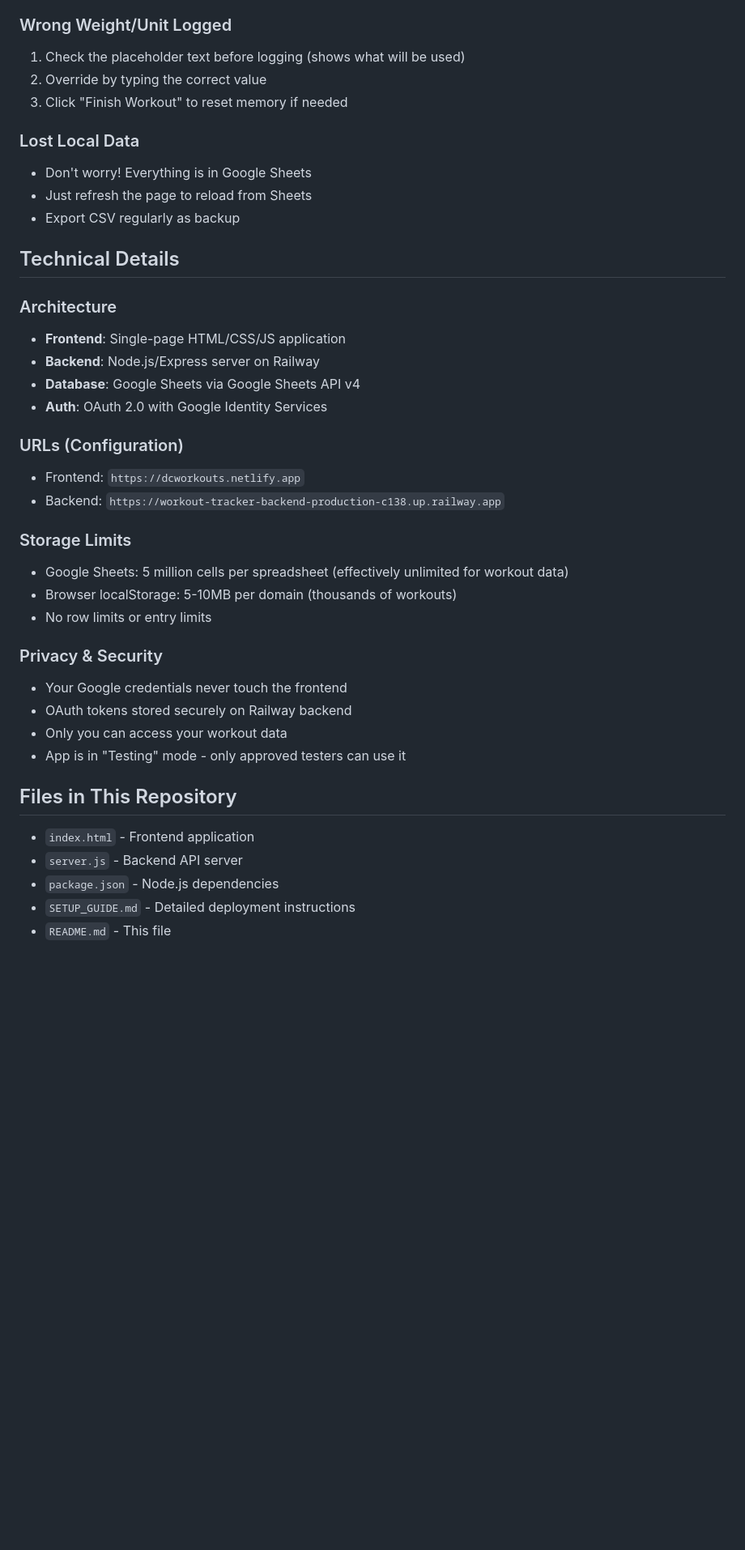
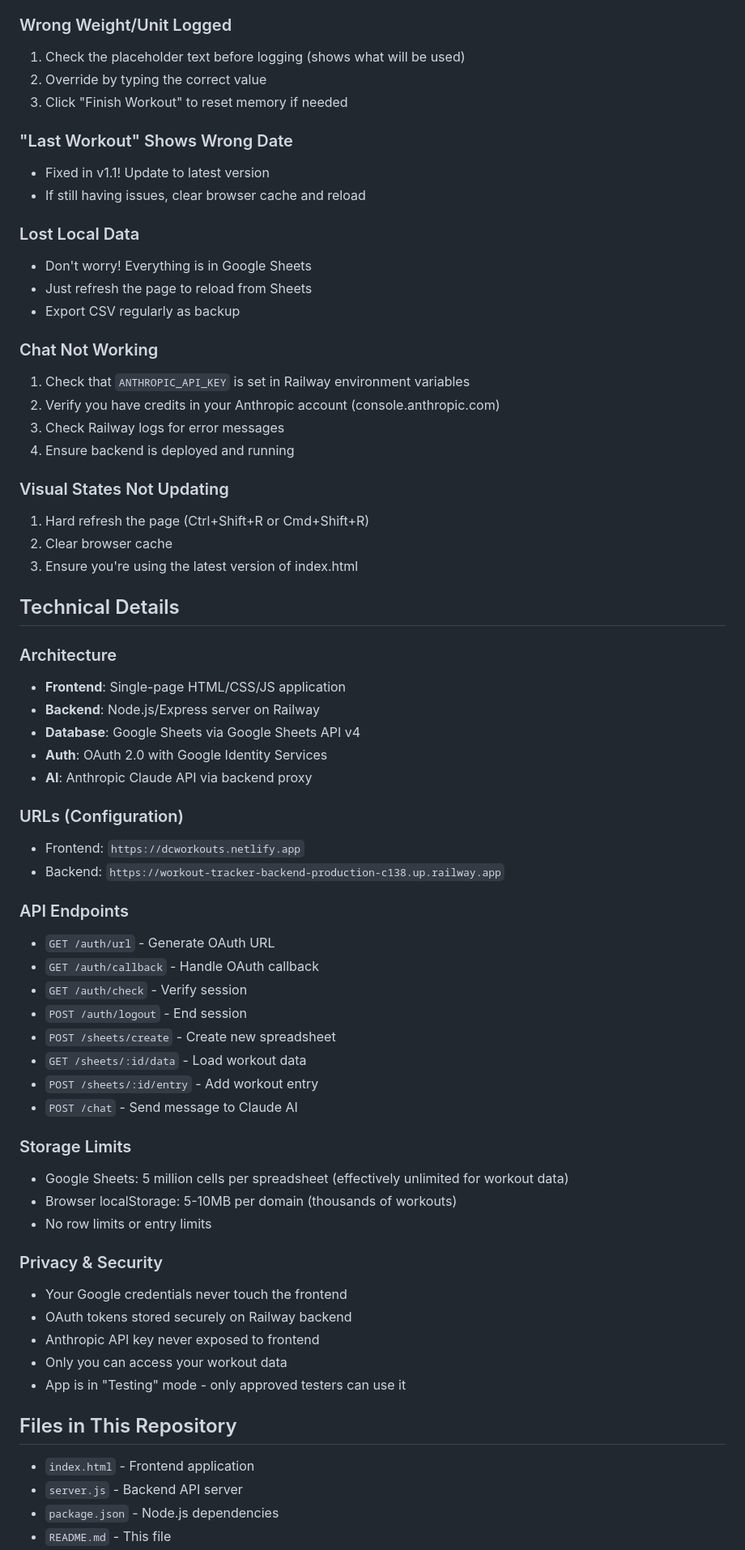
Before and after one commit to extraface/workout-tracker-backend, a Markdown page: README.md, the part around one of its changes. Shown at 81% size. GitHub-like rendering; blank space fills up the shorter version.

```diff
--- a/README.md
+++ b/README.md
@@ -320,10 +426,25 @@ Log each exercise separately as you complete it. The app shows today's logged se
 2. Override by typing the correct value
 3. Click "Finish Workout" to reset memory if needed
 
+### "Last Workout" Shows Wrong Date
+- Fixed in v1.1! Update to latest version
+- If still having issues, clear browser cache and reload
+
 ### Lost Local Data
 - Don't worry! Everything is in Google Sheets
 - Just refresh the page to reload from Sheets
 - Export CSV regularly as backup
+
+### Chat Not Working
+1. Check that `ANTHROPIC_API_KEY` is set in Railway environment variables
+2. Verify you have credits in your Anthropic account (console.anthropic.com)
+3. Check Railway logs for error messages
+4. Ensure backend is deployed and running
+
+### Visual States Not Updating
+1. Hard refresh the page (Ctrl+Shift+R or Cmd+Shift+R)
+2. Clear browser cache
+3. Ensure you're using the latest version of index.html
 
 ## Technical Details
 
@@ -332,10 +453,21 @@ Log each exercise separately as you complete it. The app shows today's logged se
 - **Backend**: Node.js/Express server on Railway
 - **Database**: Google Sheets via Google Sheets API v4
 - **Auth**: OAuth 2.0 with Google Identity Services
+- **AI**: Anthropic Claude API via backend proxy
 
 ### URLs (Configuration)
 - Frontend: `https://dcworkouts.netlify.app`
 - Backend: `https://workout-tracker-backend-production-c138.up.railway.app`
+
+### API Endpoints
+- `GET /auth/url` - Generate OAuth URL
+- `GET /auth/callback` - Handle OAuth callback
+- `GET /auth/check` - Verify session
+- `POST /auth/logout` - End session
+- `POST /sheets/create` - Create new spreadsheet
+- `GET /sheets/:id/data` - Load workout data
+- `POST /sheets/:id/entry` - Add workout entry
+- `POST /chat` - Send message to Claude AI
 
 ### Storage Limits
 - Google Sheets: 5 million cells per spreadsheet (effectively unlimited for workout data)
@@ -345,6 +477,7 @@ Log each exercise separately as you complete it. The app shows today's logged se
 ### Privacy & Security
 - Your Google credentials never touch the frontend
 - OAuth tokens stored securely on Railway backend
+- Anthropic API key never exposed to frontend
 - Only you can access your workout data
 - App is in "Testing" mode - only approved testers can use it
 
@@ -353,5 +486,4 @@ Log each exercise separately as you complete it. The app shows today's logged se
 - `index.html` - Frontend application
 - `server.js` - Backend API server
 - `package.json` - Node.js dependencies
-- `SETUP_GUIDE.md` - Detailed deployment instructions
 - `README.md` - This file
```
Also changed, not shown: other parts of README.md (+144 -30 lines).
